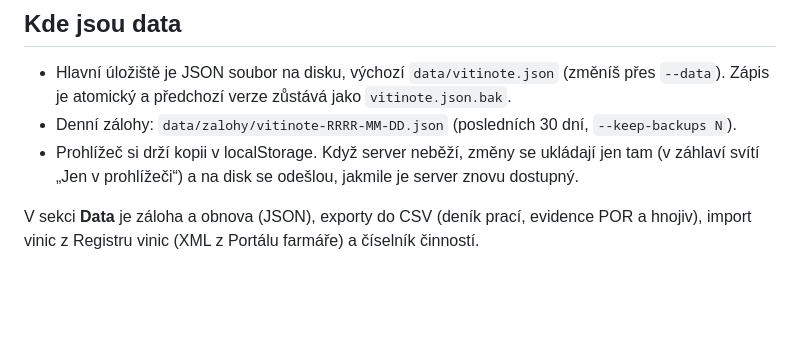
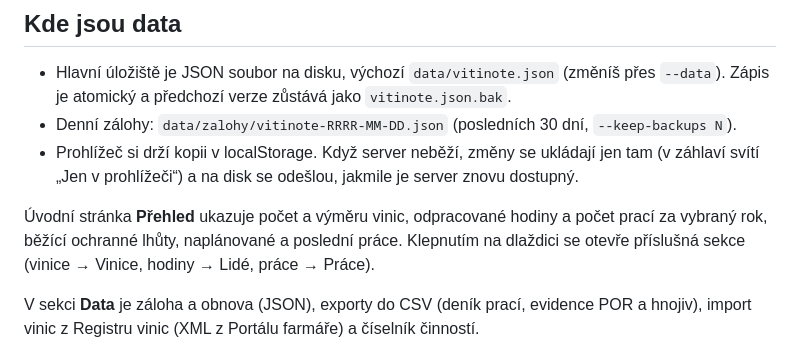
Before and after one commit to tesarik/vitinote, a Markdown page: README.md, the part around the change. Drawn GitHub-style; blank space fills up the shorter version.

Commit message:
README: popis Přehledu a dlaždic
Co-Authored-By: Claude Opus 5.5 <noreply@anthropic.com>

```diff
--- a/README.md
+++ b/README.md
@@ -144,6 +144,10 @@ a v cizích sítích `--lan` nespouštěj.
 - Prohlížeč si drží kopii v localStorage. Když server neběží, změny se ukládají jen tam
   (v záhlaví svítí „Jen v prohlížeči“) a na disk se odešlou, jakmile je server znovu dostupný.
 
+Úvodní stránka **Přehled** ukazuje počet a výměru vinic, odpracované hodiny a počet prací za vybraný rok,
+běžící ochranné lhůty, naplánované a poslední práce. Klepnutím na dlaždici se otevře příslušná sekce
+(vinice → Vinice, hodiny → Lidé, práce → Práce).
+
 V sekci **Data** je záloha a obnova (JSON), exporty do CSV (deník prací, evidence POR a hnojiv),
 import vinic z Registru vinic (XML z Portálu farmáře) a číselník činností.
 
```
